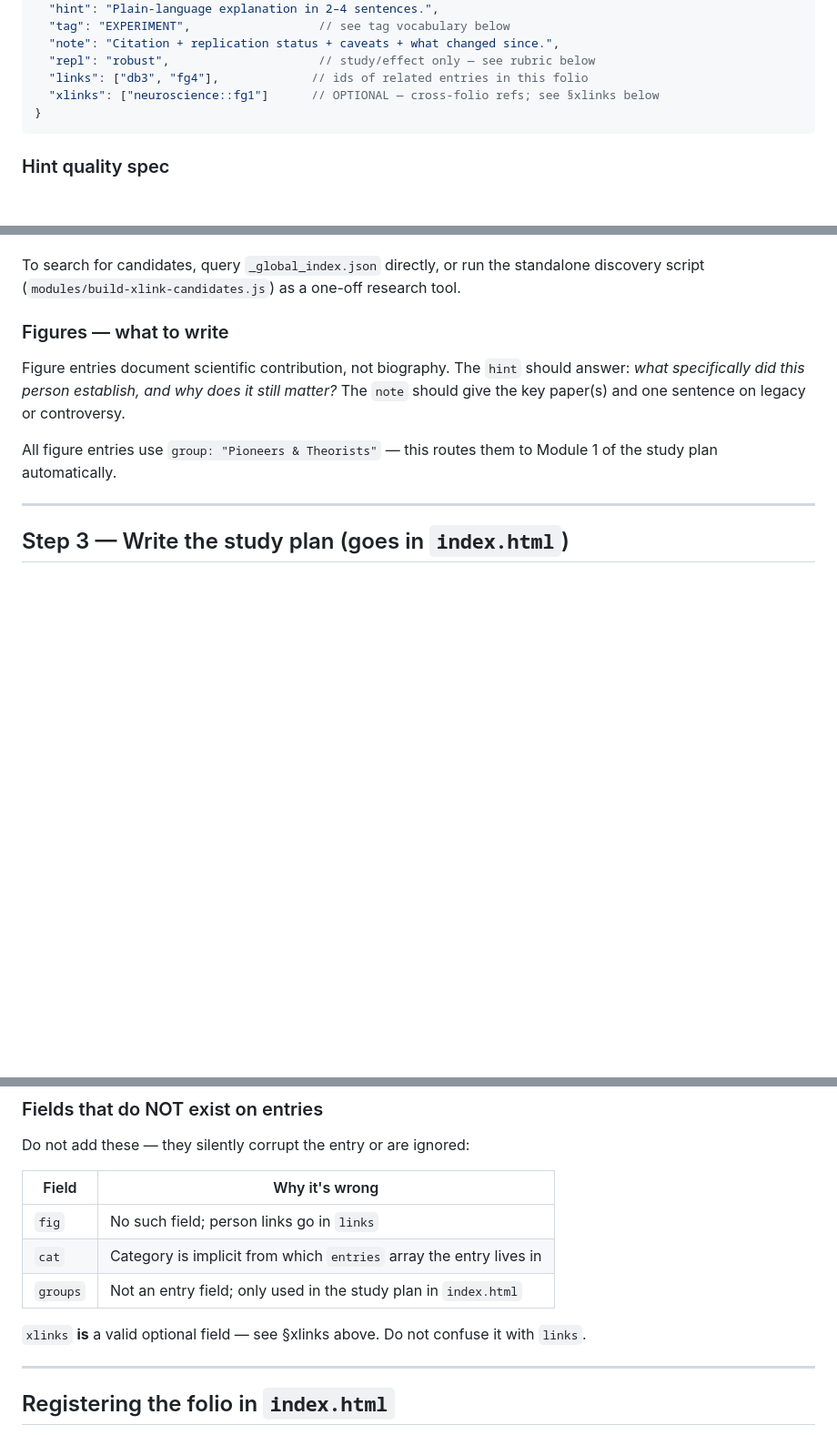
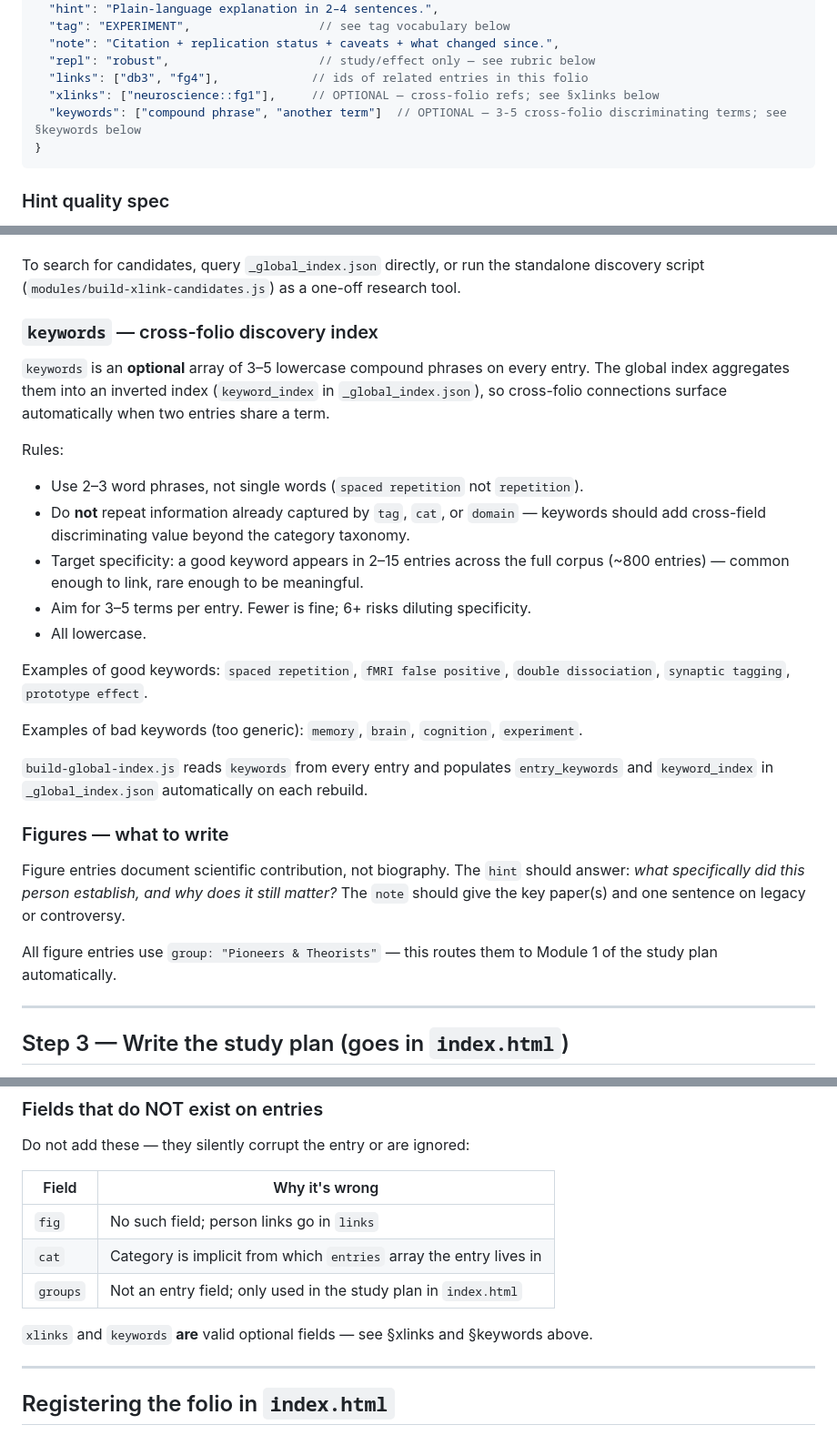
Before and after one commit to jordanpanov-lgtm/sci-map, a Markdown page: modules/FIELD_GUIDE.md, 3 parts joined by grey strips. Shown at 91% size. Rendered like a GitHub page; blank space fills up the shorter version.

Commit message:
docs: add keywords field to FIELD_GUIDE.md schema and checklist

````diff
--- a/modules/FIELD_GUIDE.md
+++ b/modules/FIELD_GUIDE.md
@@ -85,7 +85,8 @@ Conformity & Obedience → Intergroup Relations → The Self & Cognition → Att
   "note": "Citation + replication status + caveats + what changed since.",
   "repl": "robust",                     // study/effect only — see rubric below
   "links": ["db3", "fg4"],             // ids of related entries in this folio
-  "xlinks": ["neuroscience::fg1"]      // OPTIONAL — cross-folio refs; see §xlinks below
+  "xlinks": ["neuroscience::fg1"],     // OPTIONAL — cross-folio refs; see §xlinks below
+  "keywords": ["compound phrase", "another term"]  // OPTIONAL — 3-5 cross-folio discriminating terms; see §keywords below
 }
 ```
 
@@ -176,6 +177,29 @@ Rules:
 
 To search for candidates, query `_global_index.json` directly, or run the standalone
 discovery script (`modules/build-xlink-candidates.js`) as a one-off research tool.
+
+### `keywords` — cross-folio discovery index
+
+`keywords` is an **optional** array of 3–5 lowercase compound phrases on every entry.
+The global index aggregates them into an inverted index (`keyword_index` in `_global_index.json`),
+so cross-folio connections surface automatically when two entries share a term.
+
+Rules:
+- Use 2–3 word phrases, not single words (`spaced repetition` not `repetition`).
+- Do **not** repeat information already captured by `tag`, `cat`, or `domain` — keywords
+  should add cross-field discriminating value beyond the category taxonomy.
+- Target specificity: a good keyword appears in 2–15 entries across the full corpus (~800
+  entries) — common enough to link, rare enough to be meaningful.
+- Aim for 3–5 terms per entry. Fewer is fine; 6+ risks diluting specificity.
+- All lowercase.
+
+Examples of good keywords: `spaced repetition`, `fMRI false positive`, `double dissociation`,
+`synaptic tagging`, `prototype effect`.
+
+Examples of bad keywords (too generic): `memory`, `brain`, `cognition`, `experiment`.
+
+`build-global-index.js` reads `keywords` from every entry and populates `entry_keywords`
+and `keyword_index` in `_global_index.json` automatically on each rebuild.
 
 ### Figures — what to write
 
@@ -443,7 +467,7 @@ Do not add these — they silently corrupt the entry or are ignored:
 | `cat` | Category is implicit from which `entries` array the entry lives in |
 | `groups` | Not an entry field; only used in the study plan in `index.html` |
 
-`xlinks` **is** a valid optional field — see §xlinks above. Do not confuse it with `links`.
+`xlinks` and `keywords` **are** valid optional fields — see §xlinks and §keywords above.
 
 ---
 
````
Also changed, not shown: other parts of modules/FIELD_GUIDE.md (+1 -0 lines).
